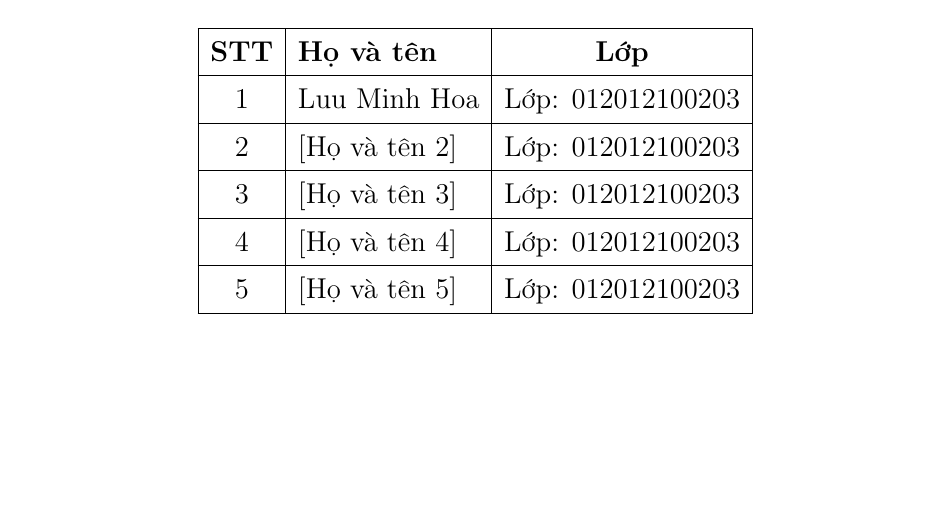
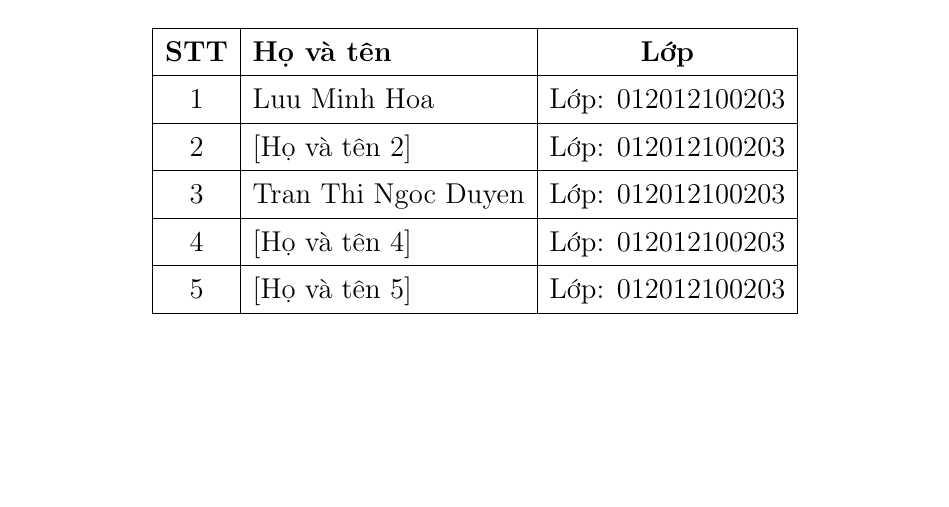
Before and after one commit to luuminhhoa/BTL-THIETKECOSODULIEU, a LaTeX document (main.tex): part of page 1 of 29, cut so that both start at the same text. Compiled offline with pdfLaTeX.

Commit message:
docs(chuong1): cap nhat noi dung muc 1.2 doi tuong su dung

```diff
--- a/main.tex
+++ b/main.tex
@@ -68,7 +68,7 @@
             \textbf{STT} & \textbf{Họ và tên} & \textbf{Lớp} \\ \hline
             1 & Luu Minh Hoa & Lớp: 012012100203 \\ \hline
             2 & [Họ và tên 2] & Lớp: 012012100203 \\ \hline
-            3 & [Họ và tên 3] & Lớp: 012012100203 \\ \hline
+            3 & Tran Thi Ngoc Duyen & Lớp: 012012100203 \\ \hline
             4 & [Họ và tên 4] & Lớp: 012012100203 \\ \hline
             5 & [Họ và tên 5] & Lớp: 012012100203 \\ \hline
         \end{tabular}
```
